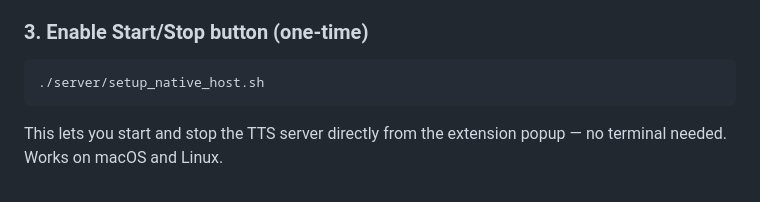
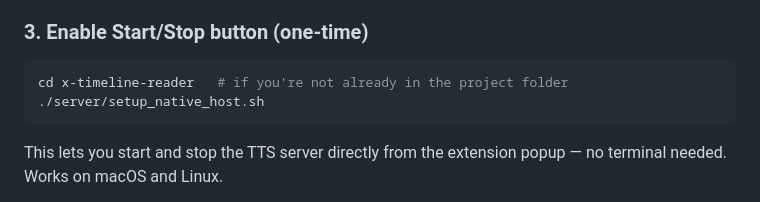
Before and after one commit to ariediafauzan/x-timeline-reader, a Markdown page: README.md, the part around the change. GitHub-like rendering.

Commit message:
Add cd reminder in Quick Start step 3
Co-Authored-By: Claude Opus 4.6 <noreply@anthropic.com>

````diff
--- a/README.md
+++ b/README.md
@@ -49,6 +49,7 @@ pip install -r server/requirements.txt
 ### 3. Enable Start/Stop button (one-time)
 
 ```bash
+cd x-timeline-reader   # if you're not already in the project folder
 ./server/setup_native_host.sh
 ```
 
````
